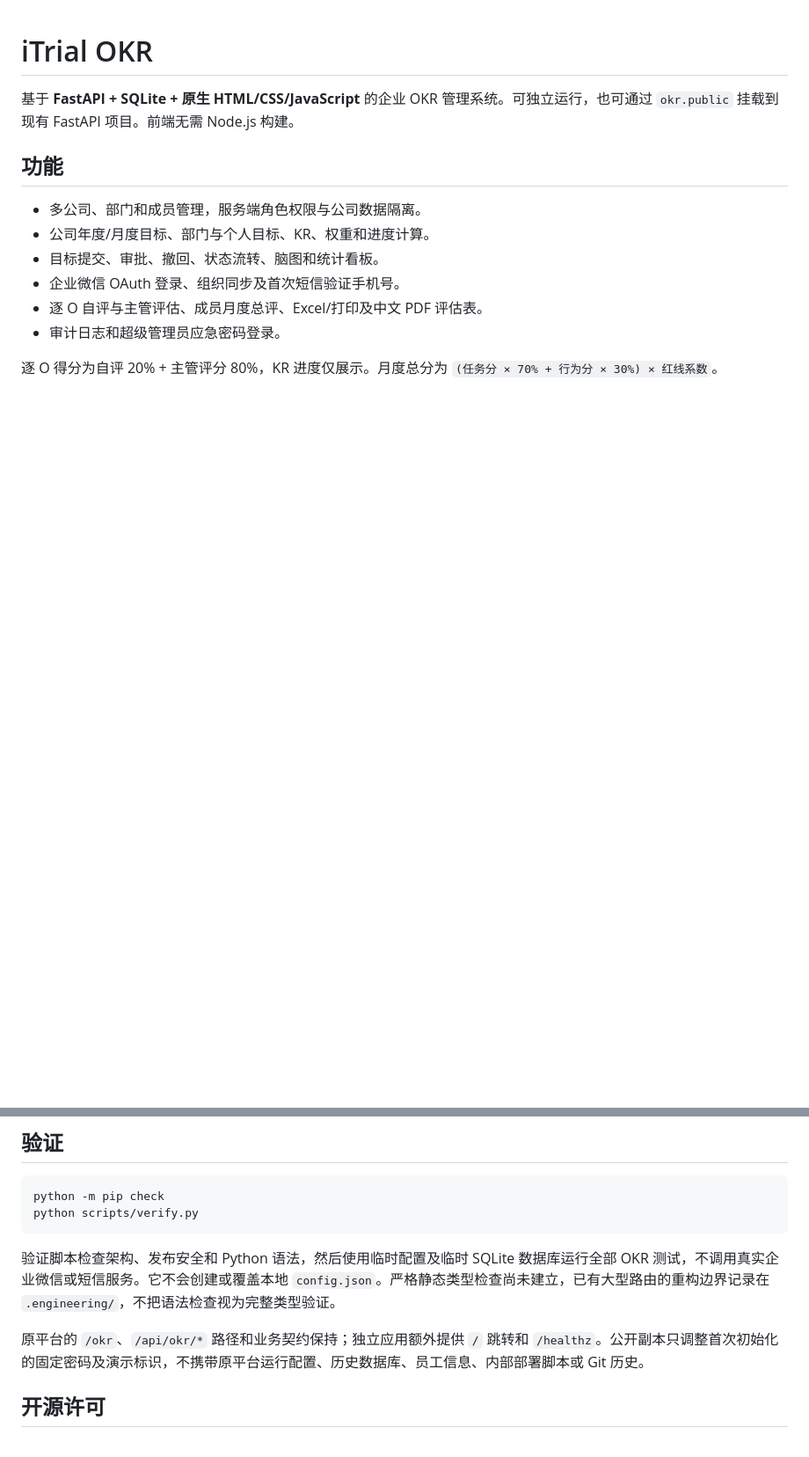
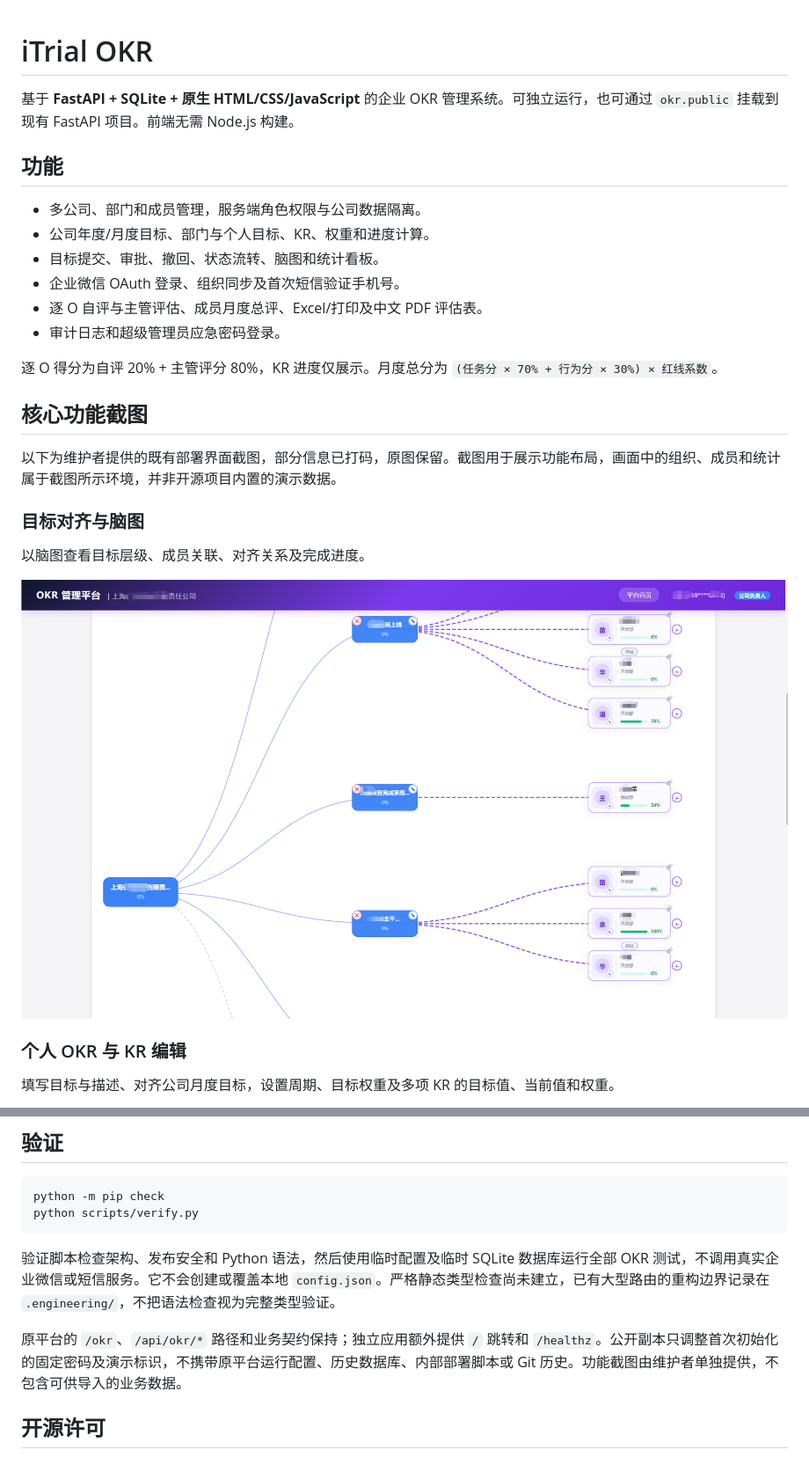
Before and after one commit to huevan/itrial-okr, a Markdown page: README.md, 2 parts joined by grey strips. Shown at 88% size. Drawn GitHub-style; blank space fills up the shorter version.

Commit message:
Embed five core feature screenshots in README
Show the original maintainer-provided images and distinguish historical scoring text from the current implementation.

```diff
--- a/README.md
+++ b/README.md
@@ -12,3 +12,18 @@
 - 审计日志和超级管理员应急密码登录。
 
 逐 O 得分为自评 20% + 主管评分 80%，KR 进度仅展示。月度总分为 `(任务分 × 70% + 行为分 × 30%) × 红线系数`。
+
+## 核心功能截图
+
+以下为维护者提供的既有部署界面截图，部分信息已打码，原图保留。截图用于展示功能布局，画面中的组织、成员和统计属于截图所示环境，并非开源项目内置的演示数据。
+
+### 目标对齐与脑图
+
+以脑图查看目标层级、成员关联、对齐关系及完成进度。
+
+![目标对齐与脑图](docs/screenshots/okr-alignment-map.png)
+
+### 个人 OKR 与 KR 编辑
+
+填写目标与描述、对齐公司月度目标，设置周期、目标权重及多项 KR 的目标值、当前值和权重。
+
@@ -95,7 +131,7 @@ python scripts/verify.py
 
 验证脚本检查架构、发布安全和 Python 语法，然后使用临时配置及临时 SQLite 数据库运行全部 OKR 测试，不调用真实企业微信或短信服务。它不会创建或覆盖本地 `config.json`。严格静态类型检查尚未建立，已有大型路由的重构边界记录在 `.engineering/`，不把语法检查视为完整类型验证。
 
-原平台的 `/okr`、`/api/okr/*` 路径和业务契约保持；独立应用额外提供 `/` 跳转和 `/healthz`。公开副本只调整首次初始化的固定密码及演示标识，不携带原平台运行配置、历史数据库、员工信息、内部部署脚本或 Git 历史。
+原平台的 `/okr`、`/api/okr/*` 路径和业务契约保持；独立应用额外提供 `/` 跳转和 `/healthz`。公开副本只调整首次初始化的固定密码及演示标识，不携带原平台运行配置、历史数据库、内部部署脚本或 Git 历史。功能截图由维护者单独提供，不包含可供导入的业务数据。
 
 ## 开源许可
 
```
Also changed, not shown: other parts of README.md (+21 -0 lines).
